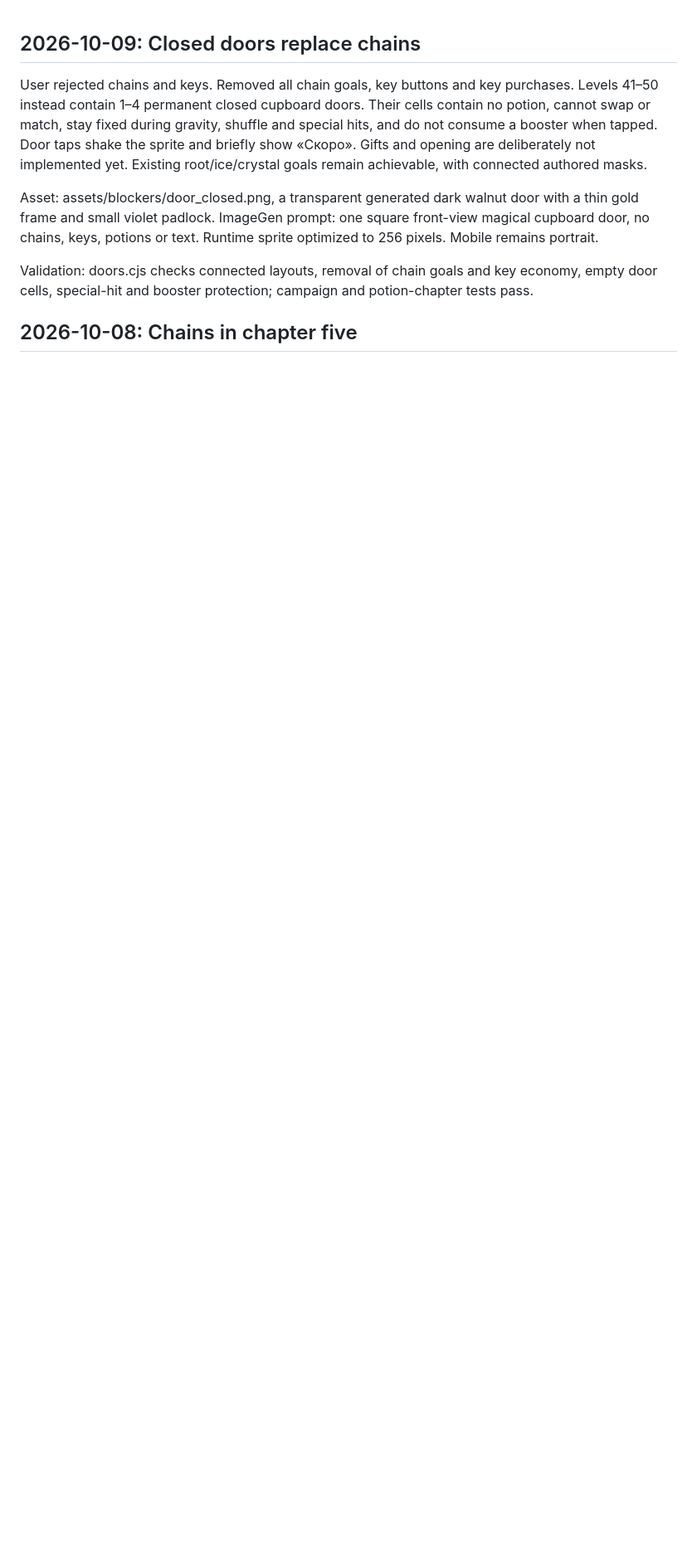
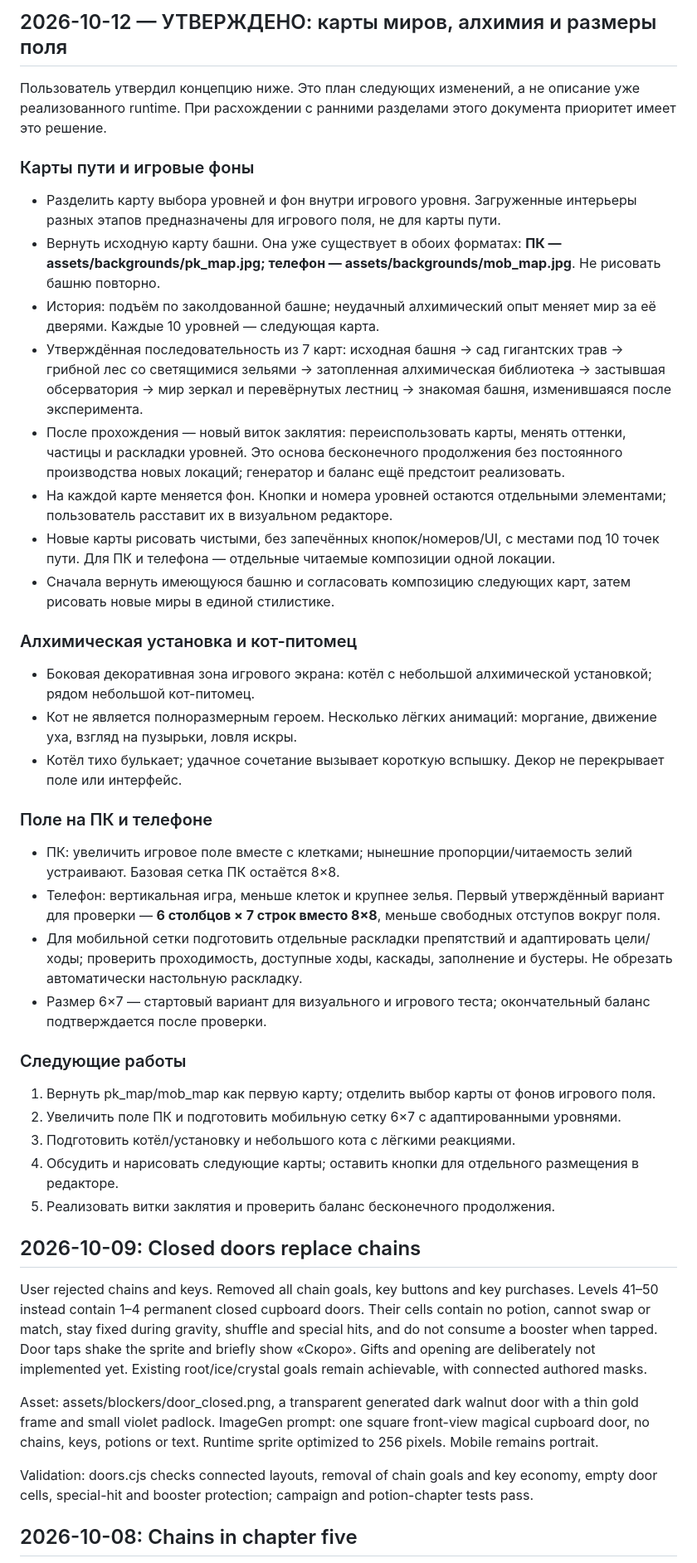
Before and after one commit to shi580927-blip/LAVKA_CHUDES, a Markdown page: PROJECT_STATE.md, the part around one of its changes. Shown at 83% size. Drawn GitHub-style; blank space fills up the shorter version.

Commit message:
docs: record approved enchanted maps, pet and mobile board plan

```diff
--- a/PROJECT_STATE.md
+++ b/PROJECT_STATE.md
@@ -1,3 +1,35 @@
+## 2026-10-12 — УТВЕРЖДЕНО: карты миров, алхимия и размеры поля
+
+Пользователь утвердил концепцию ниже. Это план следующих изменений, а не описание уже реализованного runtime. При расхождении с ранними разделами этого документа приоритет имеет это решение.
+
+### Карты пути и игровые фоны
+- Разделить карту выбора уровней и фон внутри игрового уровня. Загруженные интерьеры разных этапов предназначены для игрового поля, не для карты пути.
+- Вернуть исходную карту башни. Она уже существует в обоих форматах: **ПК — assets/backgrounds/pk_map.jpg; телефон — assets/backgrounds/mob_map.jpg**. Не рисовать башню повторно.
+- История: подъём по заколдованной башне; неудачный алхимический опыт меняет мир за её дверями. Каждые 10 уровней — следующая карта.
+- Утверждённая последовательность из 7 карт: исходная башня → сад гигантских трав → грибной лес со светящимися зельями → затопленная алхимическая библиотека → застывшая обсерватория → мир зеркал и перевёрнутых лестниц → знакомая башня, изменившаяся после эксперимента.
+- После прохождения — новый виток заклятия: переиспользовать карты, менять оттенки, частицы и раскладки уровней. Это основа бесконечного продолжения без постоянного производства новых локаций; генератор и баланс ещё предстоит реализовать.
+- На каждой карте меняется фон. Кнопки и номера уровней остаются отдельными элементами; пользователь расставит их в визуальном редакторе.
+- Новые карты рисовать чистыми, без запечённых кнопок/номеров/UI, с местами под 10 точек пути. Для ПК и телефона — отдельные читаемые композиции одной локации.
+- Сначала вернуть имеющуюся башню и согласовать композицию следующих карт, затем рисовать новые миры в единой стилистике.
+
+### Алхимическая установка и кот-питомец
+- Боковая декоративная зона игрового экрана: котёл с небольшой алхимической установкой; рядом небольшой кот-питомец.
+- Кот не является полноразмерным героем. Несколько лёгких анимаций: моргание, движение уха, взгляд на пузырьки, ловля искры.
+- Котёл тихо булькает; удачное сочетание вызывает короткую вспышку. Декор не перекрывает поле или интерфейс.
+
+### Поле на ПК и телефоне
+- ПК: увеличить игровое поле вместе с клетками; нынешние пропорции/читаемость зелий устраивают. Базовая сетка ПК остаётся 8×8.
+- Телефон: вертикальная игра, меньше клеток и крупнее зелья. Первый утверждённый вариант для проверки — **6 столбцов × 7 строк вместо 8×8**, меньше свободных отступов вокруг поля.
+- Для мобильной сетки подготовить отдельные раскладки препятствий и адаптировать цели/ходы; проверить проходимость, доступные ходы, каскады, заполнение и бустеры. Не обрезать автоматически настольную раскладку.
+- Размер 6×7 — стартовый вариант для визуального и игрового теста; окончательный баланс подтверждается после проверки.
+
+### Следующие работы
+1. Вернуть pk_map/mob_map как первую карту; отделить выбор карты от фонов игрового поля.
+2. Увеличить поле ПК и подготовить мобильную сетку 6×7 с адаптированными уровнями.
+3. Подготовить котёл/установку и небольшого кота с лёгкими реакциями.
+4. Обсудить и нарисовать следующие карты; оставить кнопки для отдельного размещения в редакторе.
+5. Реализовать витки заклятия и проверить баланс бесконечного продолжения.
+
 ## 2026-10-09: Closed doors replace chains
 
 User rejected chains and keys. Removed all chain goals, key buttons and key purchases. Levels 41–50 instead contain 1–4 permanent closed cupboard doors. Their cells contain no potion, cannot swap or match, stay fixed during gravity, shuffle and special hits, and do not consume a booster when tapped. Door taps shake the sprite and briefly show «Скоро». Gifts and opening are deliberately not implemented yet. Existing root/ice/crystal goals remain achievable, with connected authored masks.
```
Also changed, not shown: other parts of PROJECT_STATE.md (+2 -2 lines).
